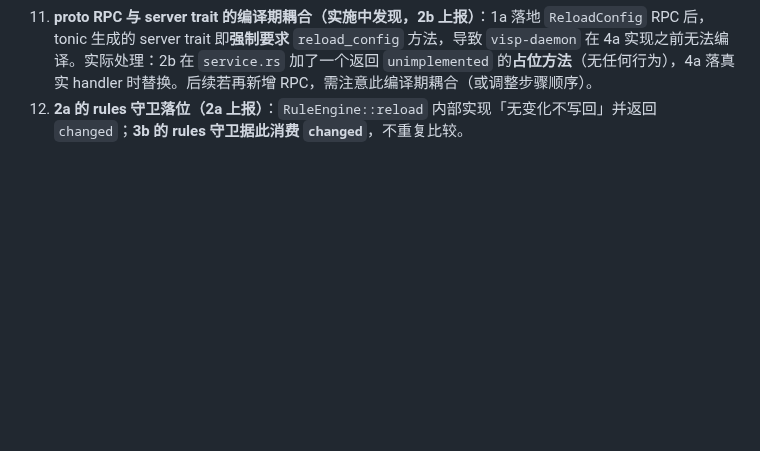
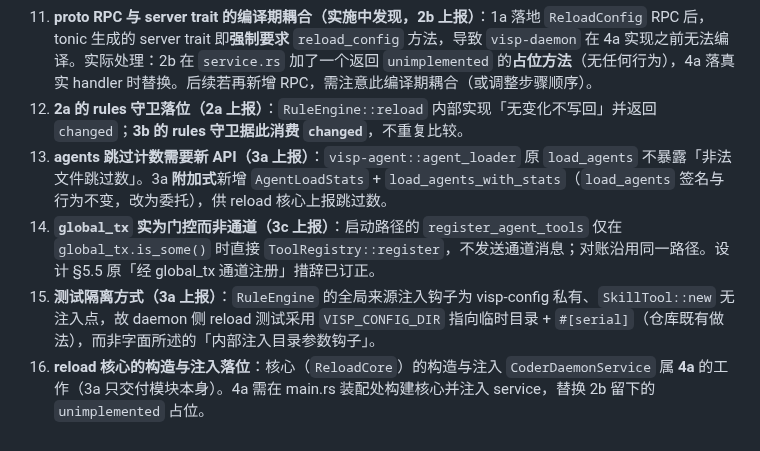
Before and after one commit to laonger/visp, a Markdown page: docs/plans/2026-09-24-reload-plan.md, the part around the change. Rendered like a GitHub page; blank space fills up the shorter version.

Commit message:
docs: record wave-3 implementation findings (load stats API, global_tx gating, test isolation, core wiring)

```diff
--- a/docs/plans/2026-09-24-reload-plan.md
+++ b/docs/plans/2026-09-24-reload-plan.md
@@ -618,3 +618,7 @@ Wave8 (全部完成后):   8a
 10. **提交纪律**：每子步骤一个 commit，红绿分明的测试先行可从 diff 历史审计；任何子步骤发现设计偏差（如某消费点实际形态与设计不符），停下更新设计文档后再继续，不带病推进。
 11. **proto RPC 与 server trait 的编译期耦合（实施中发现，2b 上报）**：1a 落地 `ReloadConfig` RPC 后，tonic 生成的 server trait 即**强制要求** `reload_config` 方法，导致 `visp-daemon` 在 4a 实现之前无法编译。实际处理：2b 在 `service.rs` 加了一个返回 `unimplemented` 的**占位方法**（无任何行为），4a 落真实 handler 时替换。后续若再新增 RPC，需注意此编译期耦合（或调整步骤顺序）。
 12. **2a 的 rules 守卫落位（2a 上报）**：`RuleEngine::reload` 内部实现「无变化不写回」并返回 `changed`；**3b 的 rules 守卫据此消费 `changed`**，不重复比较。
+13. **agents 跳过计数需要新 API（3a 上报）**：`visp-agent::agent_loader` 原 `load_agents` 不暴露「非法文件跳过数」。3a **附加式**新增 `AgentLoadStats` + `load_agents_with_stats`（`load_agents` 签名与行为不变，改为委托），供 reload 核心上报跳过数。
+14. **`global_tx` 实为门控而非通道（3c 上报）**：启动路径的 `register_agent_tools` 仅在 `global_tx.is_some()` 时直接 `ToolRegistry::register`，不发送通道消息；对账沿用同一路径。设计 §5.5 原「经 global_tx 通道注册」措辞已订正。
+15. **测试隔离方式（3a 上报）**：`RuleEngine` 的全局来源注入钩子为 visp-config 私有、`SkillTool::new` 无注入点，故 daemon 侧 reload 测试采用 `VISP_CONFIG_DIR` 指向临时目录 + `#[serial]`（仓库既有做法），而非字面所述的「内部注入目录参数钩子」。
+16. **reload 核心的构造与注入落位**：核心（`ReloadCore`）的构造与注入 `CoderDaemonService` 属 **4a** 的工作（3a 只交付模块本身）。4a 需在 main.rs 装配处构建核心并注入 service，替换 2b 留下的 `unimplemented` 占位。
```
Also changed, not shown: docs/design/2026-09-24-reload-design.md (+1 -1 lines).
